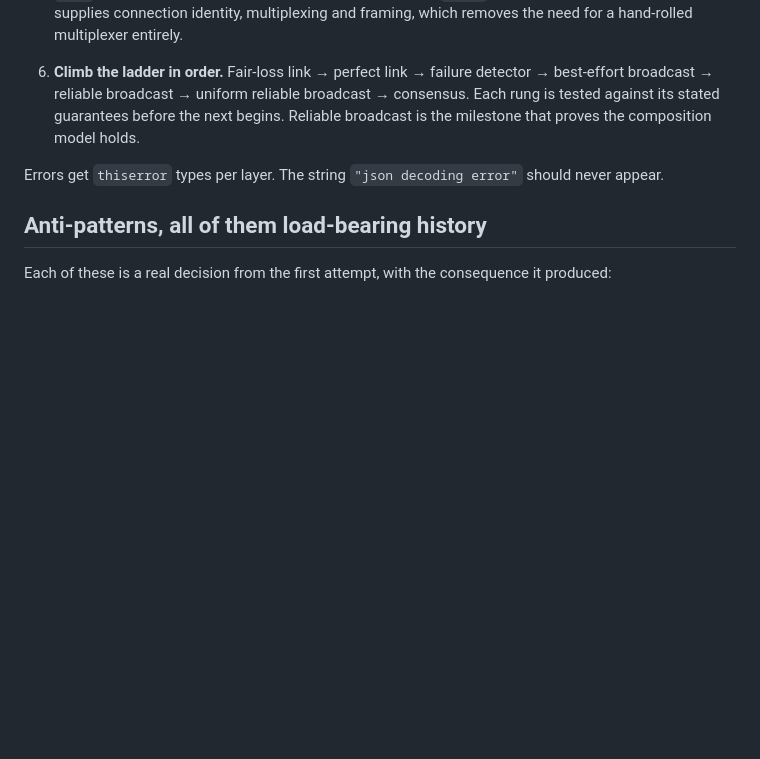
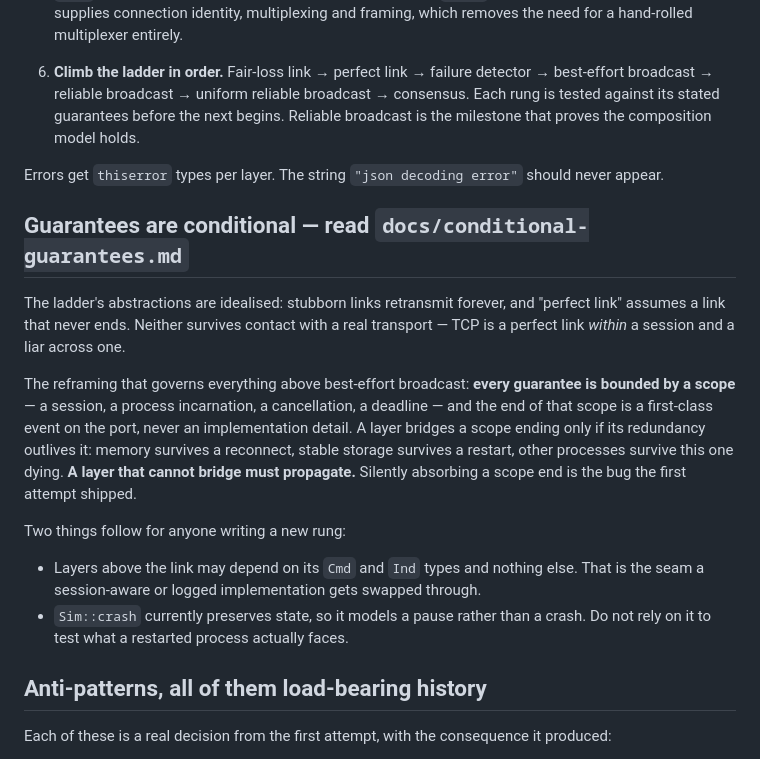
Before and after one commit to cmsd2/recon, a Markdown page: CLAUDE.md, the part around the change. GitHub-like rendering; blank space fills up the shorter version.

```diff
--- a/CLAUDE.md
+++ b/CLAUDE.md
@@ -100,6 +100,26 @@ each one exists because its absence killed the first attempt.
 
 Errors get `thiserror` types per layer. The string `"json decoding error"` should never appear.
 
+## Guarantees are conditional — read `docs/conditional-guarantees.md`
+
+The ladder's abstractions are idealised: stubborn links retransmit forever, and "perfect link"
+assumes a link that never ends. Neither survives contact with a real transport — TCP is a perfect
+link *within* a session and a liar across one.
+
+The reframing that governs everything above best-effort broadcast: **every guarantee is bounded
+by a scope** — a session, a process incarnation, a cancellation, a deadline — and the end of that
+scope is a first-class event on the port, never an implementation detail. A layer bridges a scope
+ending only if its redundancy outlives it: memory survives a reconnect, stable storage survives a
+restart, other processes survive this one dying. **A layer that cannot bridge must propagate.**
+Silently absorbing a scope end is the bug the first attempt shipped.
+
+Two things follow for anyone writing a new rung:
+
+- Layers above the link may depend on its `Cmd` and `Ind` types and nothing else. That is the
+  seam a session-aware or logged implementation gets swapped through.
+- `Sim::crash` currently preserves state, so it models a pause rather than a crash. Do not rely
+  on it to test what a restarted process actually faces.
+
 ## Anti-patterns, all of them load-bearing history
 
 Each of these is a real decision from the first attempt, with the consequence it produced:
```
Also changed, not shown: docs/conditional-guarantees.md (added, +128 -0 lines).
